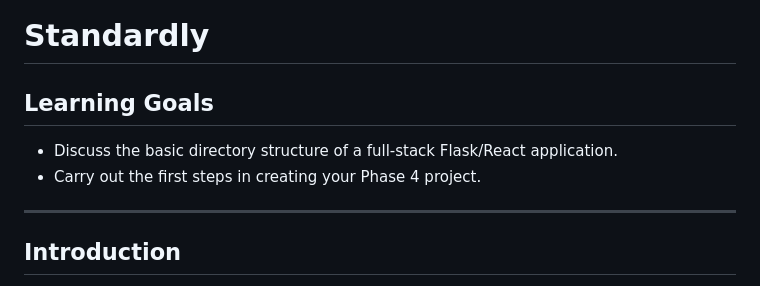
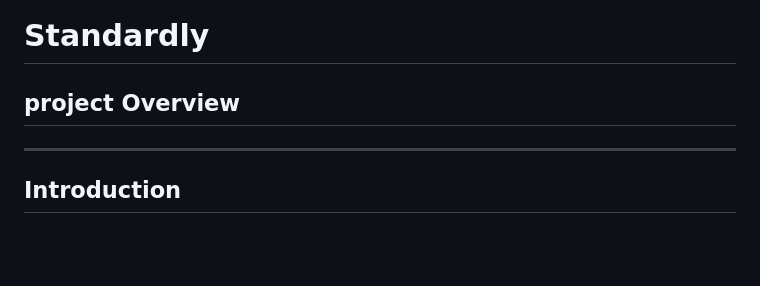
Before and after one commit to hgerner19/standardly, a Markdown page: README.md, the part around the change. GitHub-like rendering; blank space fills up the shorter version.

```diff
--- a/README.md
+++ b/README.md
@@ -1,9 +1,6 @@
 # Standardly
 
-## Learning Goals
-
-- Discuss the basic directory structure of a full-stack Flask/React application.
-- Carry out the first steps in creating your Phase 4 project.
+## project Overview
 
 ***
 
```
